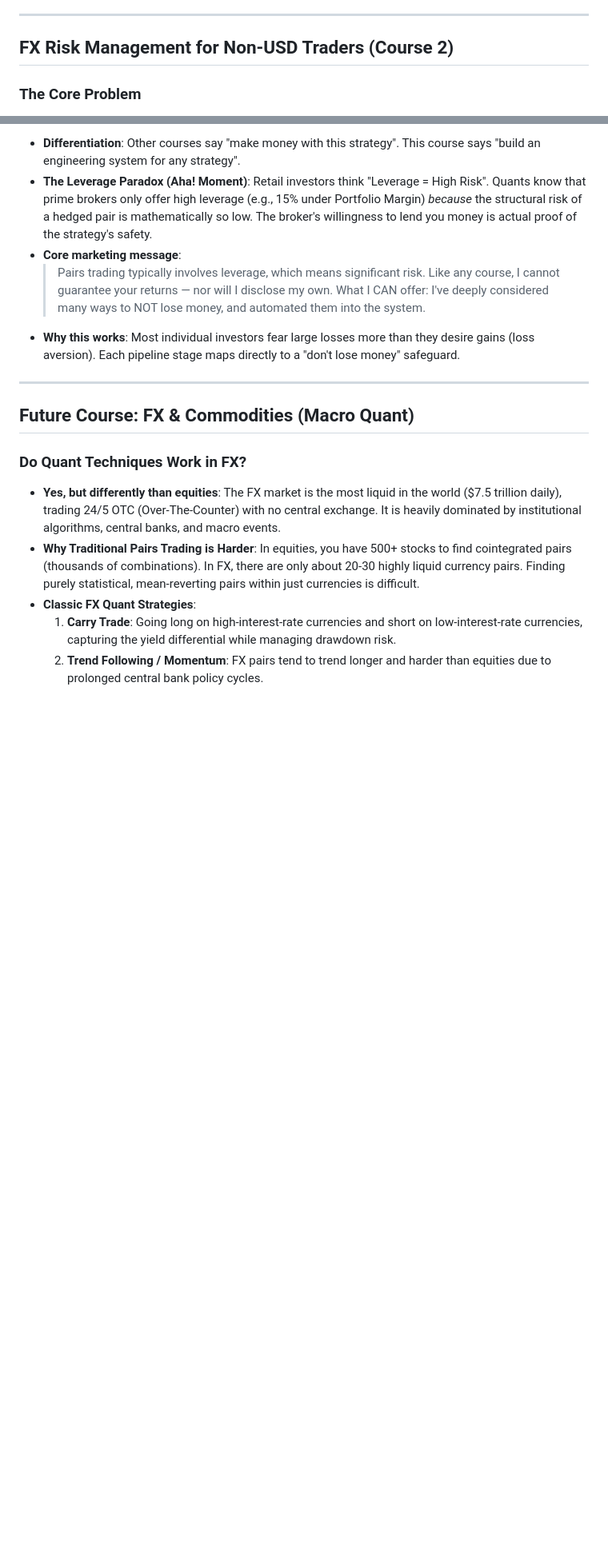
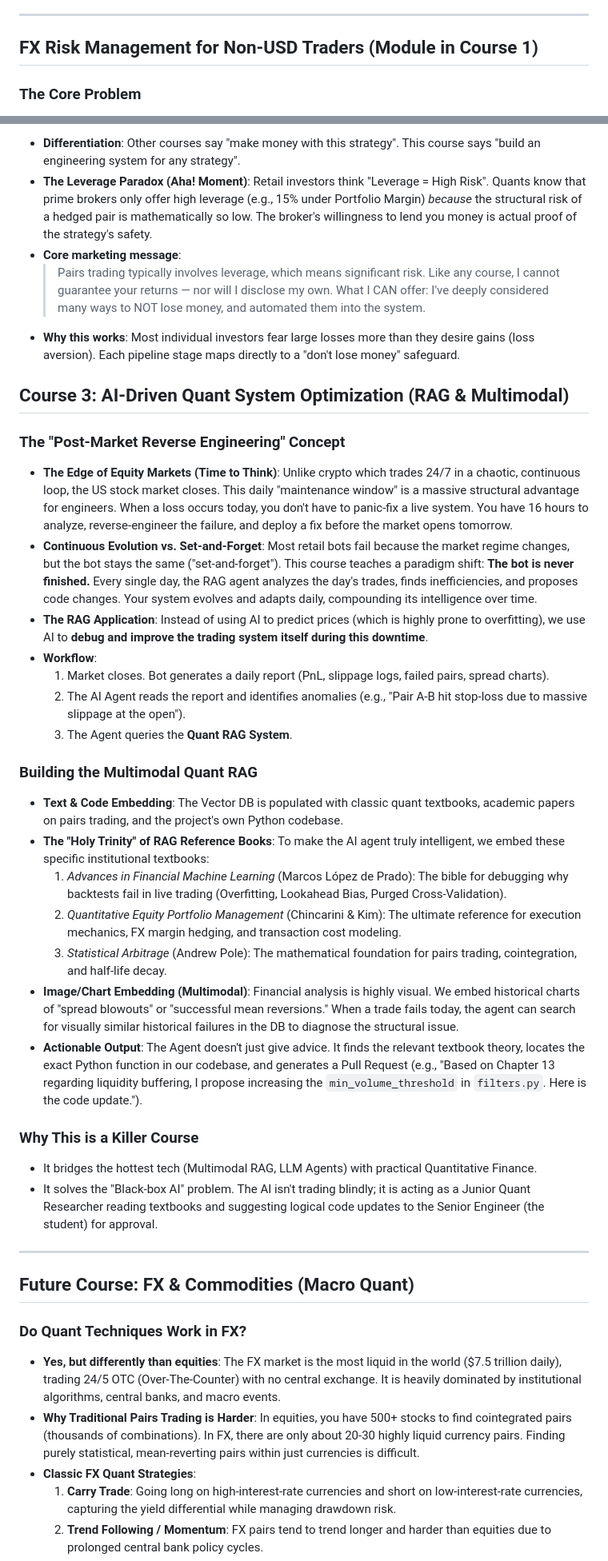
Before and after one commit to danielyouk/crypto-trading-rs, a Markdown page: docs/lecture-ideas.md, 2 parts joined by grey strips. Shown at 80% size. GitHub-like rendering; blank space fills up the shorter version.

```diff
--- a/docs/lecture-ideas.md
+++ b/docs/lecture-ideas.md
@@ -218,7 +230,7 @@ Persistence across bot restarts:
 
 ---
 
-## FX Risk Management for Non-USD Traders (Course 2)
+## FX Risk Management for Non-USD Traders (Module in Course 1)
 
 ### The Core Problem
 - Non-USD traders (EUR, KRW, etc.) face FX risk even with a profitable USD strategy
@@ -297,6 +309,30 @@ When evaluating a trading bot against an ETF, absolute return is not enough. You
   > and automated them into the system.
 - **Why this works**: Most individual investors fear large losses more than they desire gains (loss aversion). Each pipeline stage maps directly to a "don't lose money" safeguard.
 
+## Course 3: AI-Driven Quant System Optimization (RAG & Multimodal)
+
+### The "Post-Market Reverse Engineering" Concept
+- **The Edge of Equity Markets (Time to Think)**: Unlike crypto which trades 24/7 in a chaotic, continuous loop, the US stock market closes. This daily "maintenance window" is a massive structural advantage for engineers. When a loss occurs today, you don't have to panic-fix a live system. You have 16 hours to analyze, reverse-engineer the failure, and deploy a fix before the market opens tomorrow.
+- **Continuous Evolution vs. Set-and-Forget**: Most retail bots fail because the market regime changes, but the bot stays the same ("set-and-forget"). This course teaches a paradigm shift: **The bot is never finished.** Every single day, the RAG agent analyzes the day's trades, finds inefficiencies, and proposes code changes. Your system evolves and adapts daily, compounding its intelligence over time.
+- **The RAG Application**: Instead of using AI to predict prices (which is highly prone to overfitting), we use AI to **debug and improve the trading system itself during this downtime**.
+- **Workflow**:
+  1. Market closes. Bot generates a daily report (PnL, slippage logs, failed pairs, spread charts).
+  2. The AI Agent reads the report and identifies anomalies (e.g., "Pair A-B hit stop-loss due to massive slippage at the open").
+  3. The Agent queries the **Quant RAG System**.
+
+### Building the Multimodal Quant RAG
+- **Text & Code Embedding**: The Vector DB is populated with classic quant textbooks, academic papers on pairs trading, and the project's own Python codebase.
+- **The "Holy Trinity" of RAG Reference Books**: To make the AI agent truly intelligent, we embed these specific institutional textbooks:
+  1. *Advances in Financial Machine Learning* (Marcos López de Prado): The bible for debugging why backtests fail in live trading (Overfitting, Lookahead Bias, Purged Cross-Validation).
+  2. *Quantitative Equity Portfolio Management* (Chincarini & Kim): The ultimate reference for execution mechanics, FX margin hedging, and transaction cost modeling.
+  3. *Statistical Arbitrage* (Andrew Pole): The mathematical foundation for pairs trading, cointegration, and half-life decay.
+- **Image/Chart Embedding (Multimodal)**: Financial analysis is highly visual. We embed historical charts of "spread blowouts" or "successful mean reversions." When a trade fails today, the agent can search for visually similar historical failures in the DB to diagnose the structural issue.
+- **Actionable Output**: The Agent doesn't just give advice. It finds the relevant textbook theory, locates the exact Python function in our codebase, and generates a Pull Request (e.g., "Based on Chapter 13 regarding liquidity buffering, I propose increasing the `min_volume_threshold` in `filters.py`. Here is the code update.").
+
+### Why This is a Killer Course
+- It bridges the hottest tech (Multimodal RAG, LLM Agents) with practical Quantitative Finance.
+- It solves the "Black-box AI" problem. The AI isn't trading blindly; it is acting as a Junior Quant Researcher reading textbooks and suggesting logical code updates to the Senior Engineer (the student) for approval.
+
 ---
 
 ## Future Course: FX & Commodities (Macro Quant)
```
Also changed, not shown: other parts of docs/lecture-ideas.md (+20 -7 lines).
